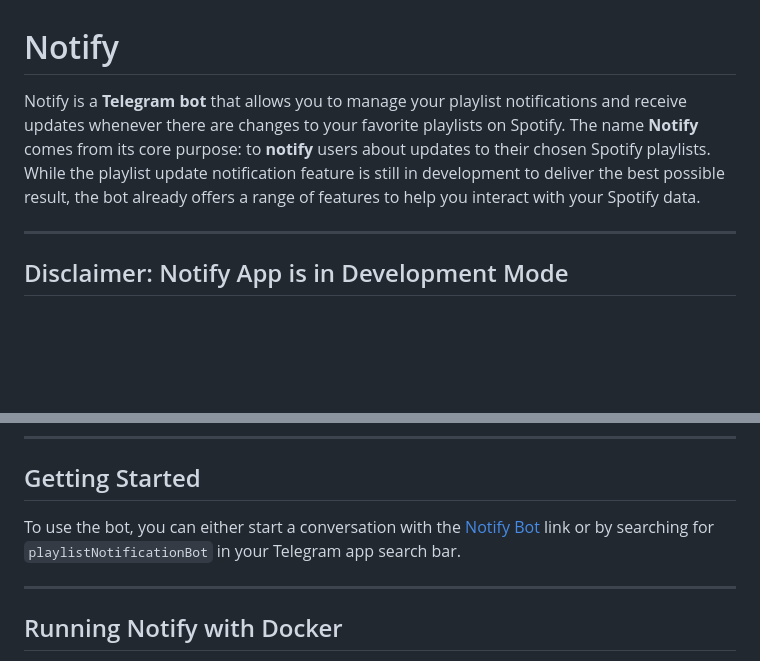
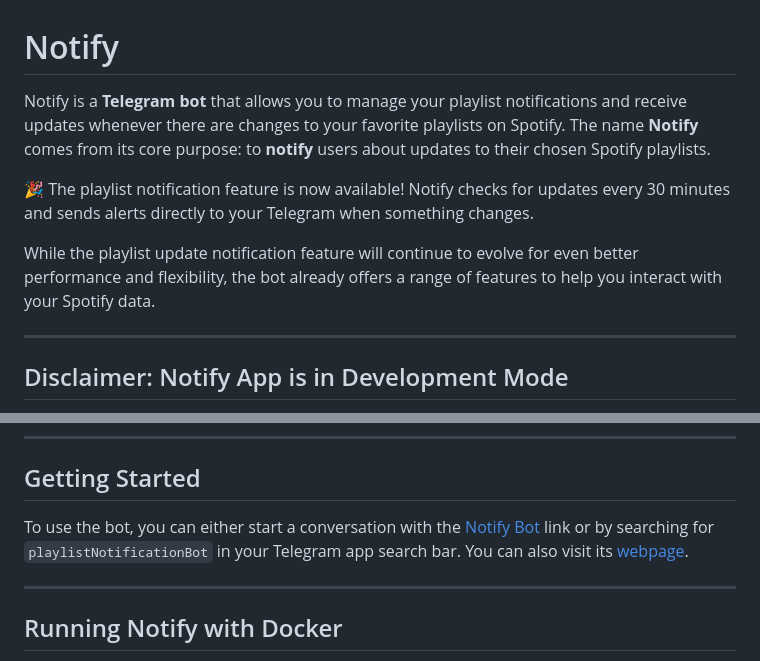
Before and after one commit to rafacovez/notify, a Markdown page: README.md, 2 parts joined by grey strips. GitHub-like rendering; blank space fills up the shorter version.

```diff
--- a/README.md
+++ b/README.md
@@ -1,6 +1,10 @@
 # Notify
 
-Notify is a **Telegram bot** that allows you to manage your playlist notifications and receive updates whenever there are changes to your favorite playlists on Spotify. The name **Notify** comes from its core purpose: to **notify** users about updates to their chosen Spotify playlists. While the playlist update notification feature is still in development to deliver the best possible result, the bot already offers a range of features to help you interact with your Spotify data.
+Notify is a **Telegram bot** that allows you to manage your playlist notifications and receive updates whenever there are changes to your favorite playlists on Spotify. The name **Notify** comes from its core purpose: to **notify** users about updates to their chosen Spotify playlists.
+
+🎉 The playlist notification feature is now available! Notify checks for updates every 30 minutes and sends alerts directly to your Telegram when something changes.
+
+While the playlist update notification feature will continue to evolve for even better performance and flexibility, the bot already offers a range of features to help you interact with your Spotify data.
 
 ---
 
@@ -17,7 +21,7 @@ Please note that the Notify app is currently in development mode, and as a resul
 
 ## Getting Started
 
-To use the bot, you can either start a conversation with the [Notify Bot](https://t.me/playlistNotificationBot) link or by searching for `playlistNotificationBot` in your Telegram app search bar.
+To use the bot, you can either start a conversation with the [Notify Bot](https://t.me/playlistNotificationBot) link or by searching for `playlistNotificationBot` in your Telegram app search bar. You can also visit its [webpage](https://notify.covez.net).
 
 ---
 
```
